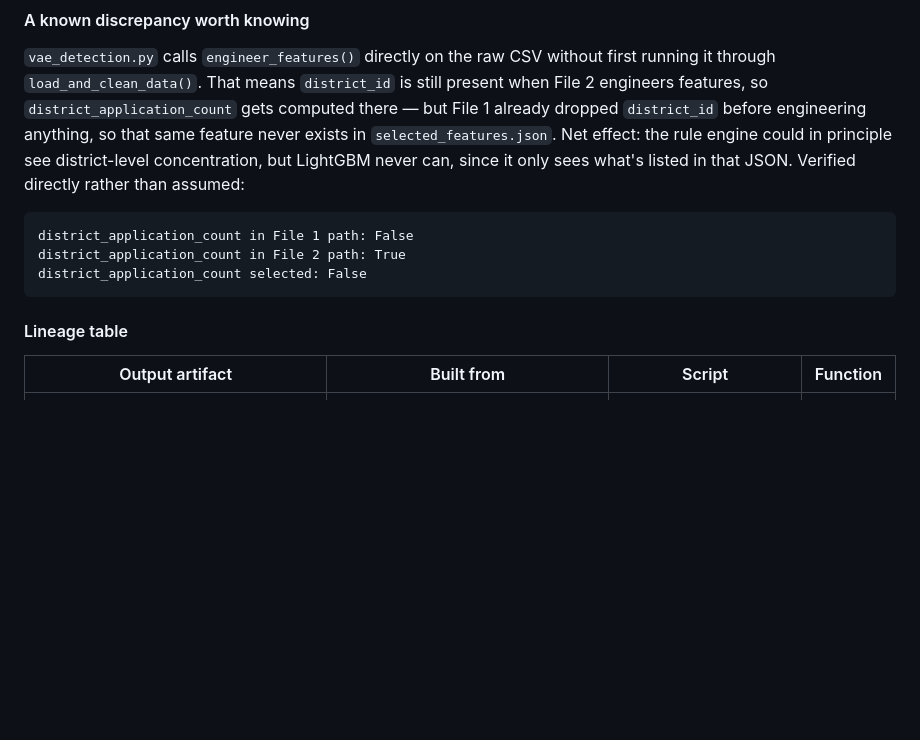
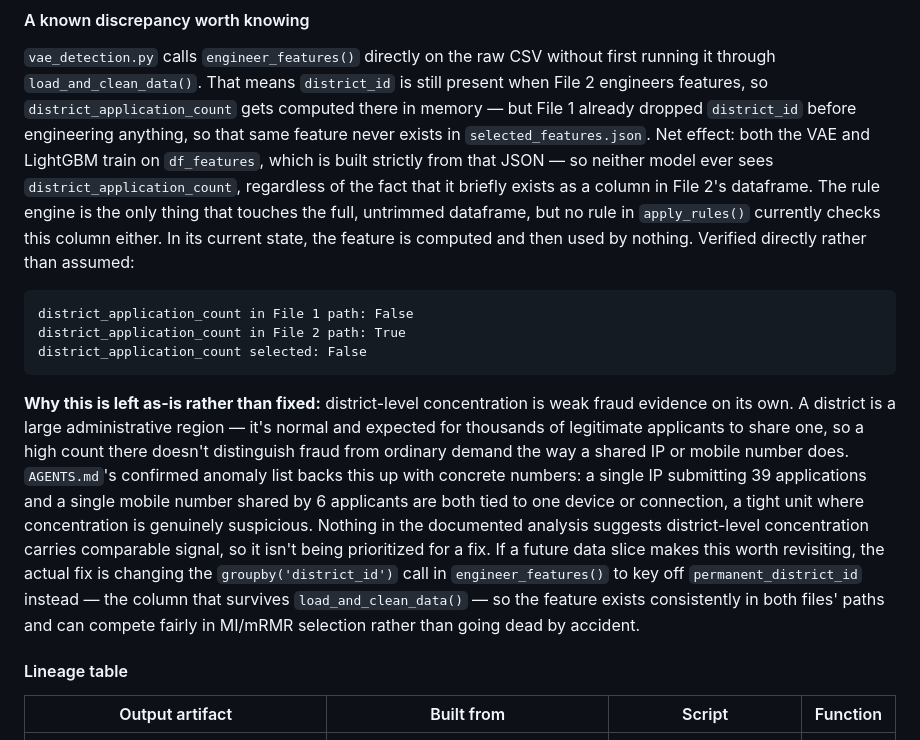
Before and after one commit to Ghostdog007/Scholarship-Fraud-Detection, a Markdown page: README.md, the part around the change. Rendered like a GitHub page; blank space fills up the shorter version.

Commit message:
Update README with details on district_application_count
Clarify the handling of district_application_count in feature engineering and its implications for model training.

````diff
--- a/README.md
+++ b/README.md
@@ -113,18 +113,39 @@ cutoff 0.90. The SHAP pruning threshold in `evaluate_model.py` is 0.001.
 `vae_detection.py` calls `engineer_features()` directly on the raw CSV
 without first running it through `load_and_clean_data()`. That means
 `district_id` is still present when File 2 engineers features, so
-`district_application_count` gets computed there — but File 1 already
-dropped `district_id` before engineering anything, so that same feature
-never exists in `selected_features.json`. Net effect: the rule engine could
-in principle see district-level concentration, but LightGBM never can,
-since it only sees what's listed in that JSON. Verified directly rather than
-assumed:
+`district_application_count` gets computed there in memory — but File 1
+already dropped `district_id` before engineering anything, so that same
+feature never exists in `selected_features.json`. Net effect: both the VAE
+and LightGBM train on `df_features`, which is built strictly from that JSON
+— so neither model ever sees `district_application_count`, regardless of
+the fact that it briefly exists as a column in File 2's dataframe. The rule
+engine is the only thing that touches the full, untrimmed dataframe, but no
+rule in `apply_rules()` currently checks this column either. In its current
+state, the feature is computed and then used by nothing. Verified directly
+rather than assumed:
 
 ```
 district_application_count in File 1 path: False
 district_application_count in File 2 path: True
 district_application_count selected: False
 ```
+
+**Why this is left as-is rather than fixed:** district-level concentration
+is weak fraud evidence on its own. A district is a large administrative
+region — it's normal and expected for thousands of legitimate applicants to
+share one, so a high count there doesn't distinguish fraud from ordinary
+demand the way a shared IP or mobile number does. `AGENTS.md`'s confirmed
+anomaly list backs this up with concrete numbers: a single IP submitting 39
+applications and a single mobile number shared by 6 applicants are both
+tied to one device or connection, a tight unit where concentration is
+genuinely suspicious. Nothing in the documented analysis suggests
+district-level concentration carries comparable signal, so it isn't being
+prioritized for a fix. If a future data slice makes this worth revisiting,
+the actual fix is changing the `groupby('district_id')` call in
+`engineer_features()` to key off `permanent_district_id` instead — the
+column that survives `load_and_clean_data()` — so the feature exists
+consistently in both files' paths and can compete fairly in MI/mRMR
+selection rather than going dead by accident.
 
 #### Lineage table
 
````
